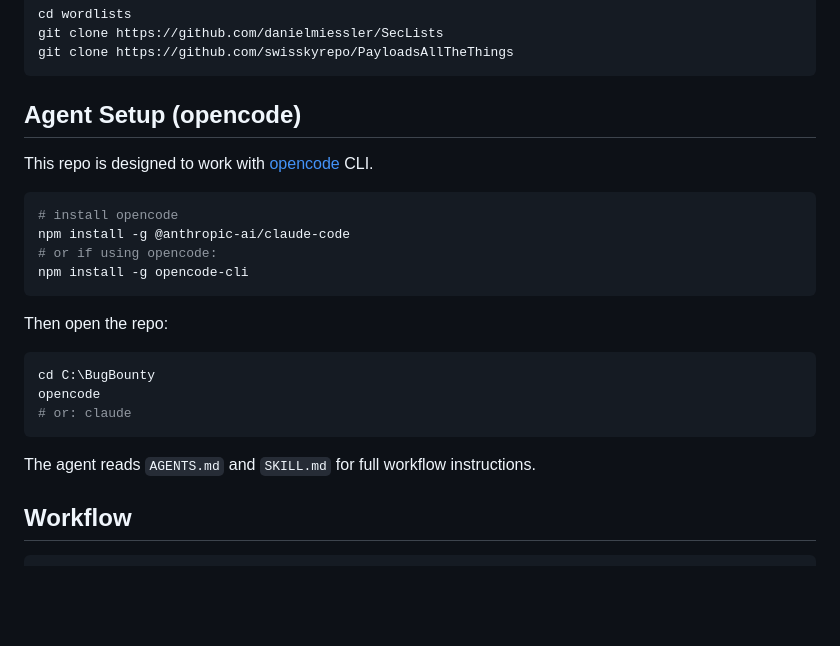
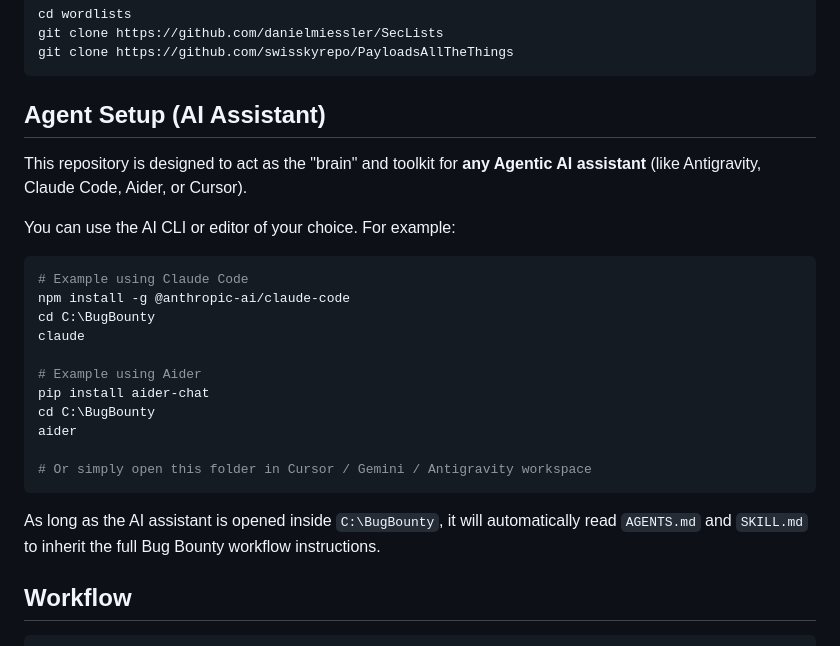
Before and after one commit to BMNTR/BugBounty, a Markdown page: README.md, the part around the change. GitHub-like rendering; blank space fills up the shorter version.

Commit message:
docs: generalize AI agent setup section

````diff
--- a/README.md
+++ b/README.md
@@ -51,26 +51,27 @@ git clone https://github.com/danielmiessler/SecLists
 git clone https://github.com/swisskyrepo/PayloadsAllTheThings
 ```
 
-## Agent Setup (opencode)
+## Agent Setup (AI Assistant)
 
-This repo is designed to work with [opencode](https://opencode.ai) CLI.
+This repository is designed to act as the "brain" and toolkit for **any Agentic AI assistant** (like Antigravity, Claude Code, Aider, or Cursor).
+
+You can use the AI CLI or editor of your choice. For example:
 
 ```powershell
-# install opencode
+# Example using Claude Code
 npm install -g @anthropic-ai/claude-code
-# or if using opencode:
-npm install -g opencode-cli
+cd C:\BugBounty
+claude
+
+# Example using Aider
+pip install aider-chat
+cd C:\BugBounty
+aider
+
+# Or simply open this folder in Cursor / Gemini / Antigravity workspace
 ```
 
-Then open the repo:
-
-```powershell
-cd C:\BugBounty
-opencode
-# or: claude
-```
-
-The agent reads `AGENTS.md` and `SKILL.md` for full workflow instructions.
+As long as the AI assistant is opened inside `C:\BugBounty`, it will automatically read `AGENTS.md` and `SKILL.md` to inherit the full Bug Bounty workflow instructions.
 
 ## Workflow
 
````
